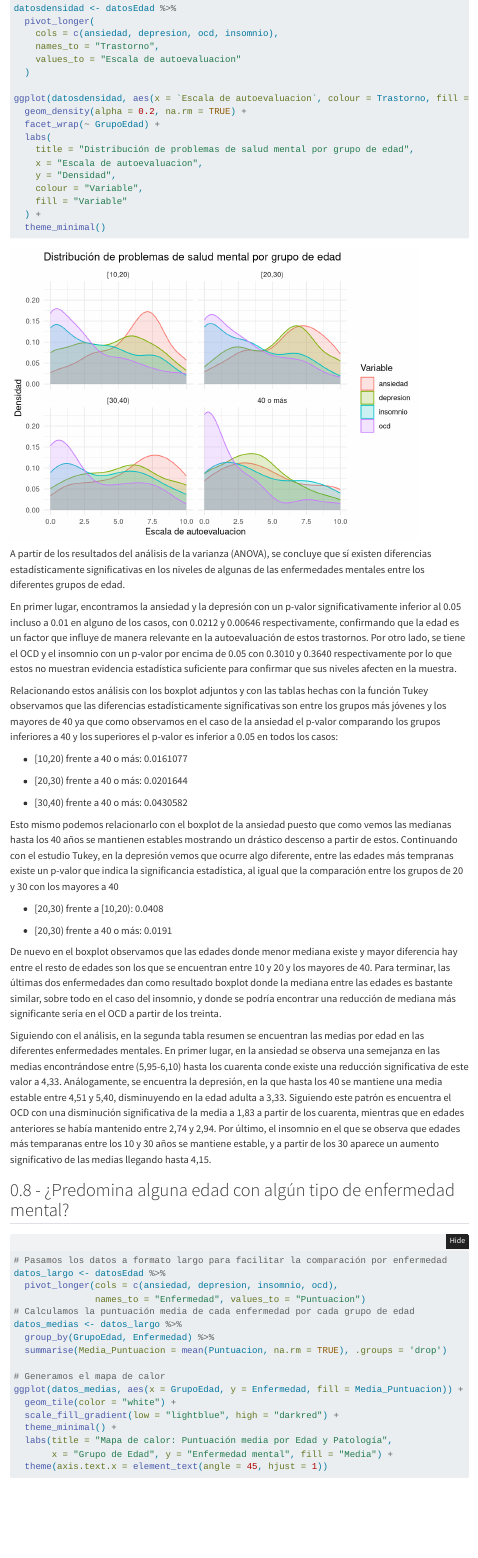
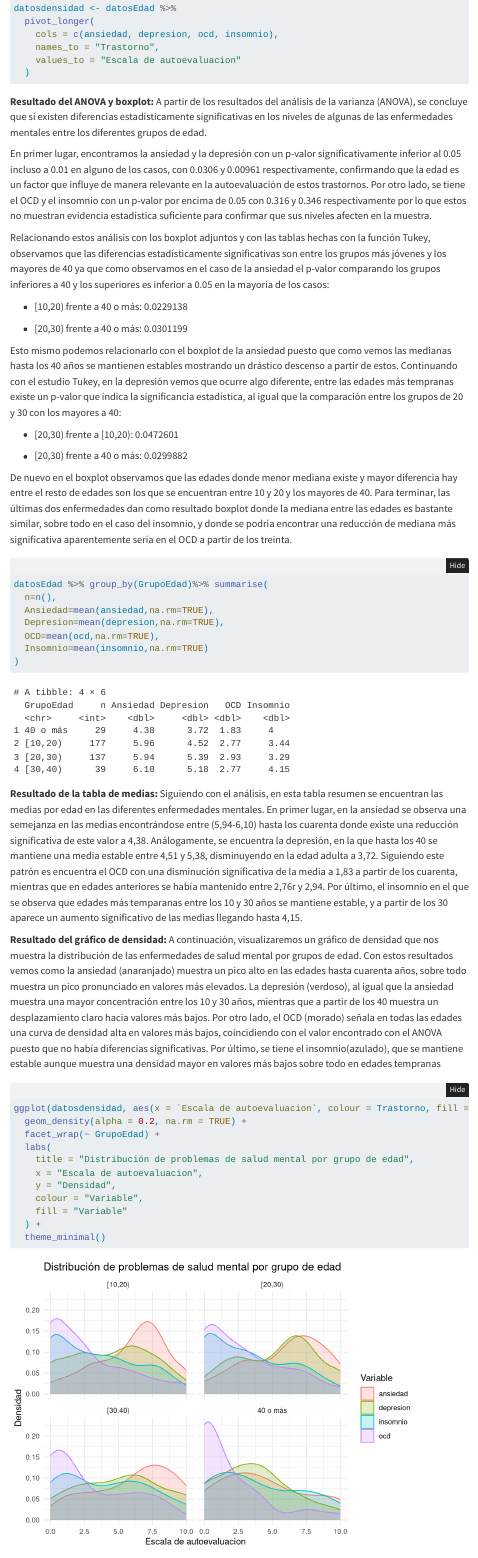
Before and after one commit to rodrigolpzt21/Mineria-de-Datos-Music-MentalHealth, a Quarto document (src/EDA.qmd): the page in a window 1100 px wide, from 15370 px down before the commit and from 14940 px down after it, so that both start at the same text. Rendered offline with R 4.5, knitr and Pandoc in place of Quarto, with nearby package versions; folded parts are opened; some code elsewhere in the file could not run offline; menus at the side of the page are left out.

Commit message:
repaso final

````diff
--- a/src/EDA.qmd
+++ b/src/EDA.qmd
@@ -823,6 +816,94 @@ datosdensidad <- datosEdad %>%
     values_to = "Escala de autoevaluacion"
   )
 
+
+
+```
+
+**Resultado del ANOVA y boxplot:** A partir de los resultados del
+análisis de la varianza (ANOVA), se concluye que sí existen diferencias
+estadísticamente significativas en los niveles de algunas de las
+enfermedades mentales entre los diferentes grupos de edad.
+
+En primer lugar, encontramos la ansiedad y la depresión con un p-valor
+significativamente inferior al 0.05 incluso a 0.01 en alguno de los
+casos, con 0.0306 y 0.00961 respectivamente, confirmando que la edad es
+un factor que influye de manera relevante en la autoevaluación de estos
+trastornos. Por otro lado, se tiene el OCD y el insomnio con un p-valor
+por encima de 0.05 con 0.316 y 0.346 respectivamente por lo que estos no
+muestran evidencia estadística suficiente para confirmar que sus niveles
+afecten en la muestra.
+
+Relacionando estos análisis con los boxplot adjuntos y con las tablas
+hechas con la función Tukey, observamos que las diferencias
+estadísticamente significativas son entre los grupos más jóvenes y los
+mayores de 40 ya que como observamos en el caso de la ansiedad el
+p-valor comparando los grupos inferiores a 40 y los superiores es
+inferior a 0.05 en la mayoría de los casos:
+
+- \[10,20) frente a 40 o más: 0.0229138
+
+- \[20,30) frente a 40 o más: 0.0301199
+
+Esto mismo podemos relacionarlo con el boxplot de la ansiedad puesto que
+como vemos las medianas hasta los 40 años se mantienen estables
+mostrando un drástico descenso a partir de estos. Continuando con el
+estudio Tukey, en la depresión vemos que ocurre algo diferente, entre
+las edades más tempranas existe un p-valor que indica la significancia
+estadística, al igual que la comparación entre los grupos de 20 y 30 con
+los mayores a 40:
+
+- \[20,30) frente a \[10,20): 0.0472601
+
+- \[20,30) frente a 40 o más: 0.0299882
+
+De nuevo en el boxplot observamos que las edades donde menor mediana
+existe y mayor diferencia hay entre el resto de edades son los que se
+encuentran entre 10 y 20 y los mayores de 40. Para terminar, las últimas
+dos enfermedades dan como resultado boxplot donde la mediana entre las
+edades es bastante similar, sobre todo en el caso del insomnio, y donde
+se podría encontrar una reducción de mediana más significativa
+aparentemente sería en el OCD a partir de los treinta.
+
+```{r}
+datosEdad %>% group_by(GrupoEdad)%>% summarise(
+  n=n(),
+  Ansiedad=mean(ansiedad,na.rm=TRUE),
+  Depresion=mean(depresion,na.rm=TRUE),
+  OCD=mean(ocd,na.rm=TRUE),
+  Insomnio=mean(insomnio,na.rm=TRUE)
+)
+```
+
+**Resultado de la tabla de medias:** Siguiendo con el análisis, en esta
+tabla resumen se encuentran las medias por edad en las diferentes
+enfermedades mentales. En primer lugar, en la ansiedad se observa una
+semejanza en las medias encontrándose entre (5,94-6,10) hasta los
+cuarenta donde existe una reducción significativa de este valor a 4,38.
+Análogamente, se encuentra la depresión, en la que hasta los 40 se
+mantiene una media estable entre 4,51 y 5,38, disminuyendo en la edad
+adulta a 3,72. Siguiendo este patrón es encuentra el OCD con una
+disminución significativa de la media a 1,83 a partir de los cuarenta,
+mientras que en edades anteriores se había mantenido entre 2,76r y 2,94.
+Por último, el insomnio en el que se observa que edades más temparanas
+entre los 10 y 30 años se mantiene estable, y a partir de los 30 aparece
+un aumento significativo de las medias llegando hasta 4,15.
+
+**Resultado del gráfico de densidad:** A continuación, visualizaremos un
+gráfico de densidad que nos muestra la distribución de las enfermedades
+de salud mental por grupos de edad. Con estos resultados vemos como la
+ansiedad (anaranjado) muestra un pico alto en las edades hasta cuarenta
+años, sobre todo muestra un pico pronunciado en valores más elevados. La
+depresión (verdoso), al igual que la ansiedad muestra una mayor
+concentración entre los 10 y 30 años, mientras que a partir de los 40
+muestra un desplazamiento claro hacia valores más bajos. Por otro lado,
+el OCD (morado) señala en todas las edades una curva de densidad alta en
+valores más bajos, coincidiendo con el valor encontrado con el ANOVA
+puesto que no había diferencias significativas. Por último, se tiene el
+insomnio(azulado), que se mantiene estable aunque muestra una densidad
+mayor en valores más bajos sobre todo en edades tempranas
+
+```{r}
 ggplot(datosdensidad, aes(x = `Escala de autoevaluacion`, colour = Trastorno, fill = Trastorno)) +
   geom_density(alpha = 0.2, na.rm = TRUE) +
   facet_wrap(~ GrupoEdad) +
@@ -834,71 +915,3 @@ ggplot(datosdensidad, aes(x = `Escala de autoevaluacion`, colour = Trastorno, fi
     fill = "Variable"
   ) +
   theme_minimal()
-
-
-```
-
-A partir de los resultados del análisis de la varianza (ANOVA), se
-concluye que sí existen diferencias estadísticamente significativas en
-los niveles de algunas de las enfermedades mentales entre los diferentes
-grupos de edad.
-
-En primer lugar, encontramos la ansiedad y la depresión con un p-valor
-significativamente inferior al 0.05 incluso a 0.01 en alguno de los
-casos, con 0.0212 y 0.00646 respectivamente, confirmando que la edad es
-un factor que influye de manera relevante en la autoevaluación de estos
-trastornos. Por otro lado, se tiene el OCD y el insomnio con un p-valor
-por encima de 0.05 con 0.3010 y 0.3640 respectivamente por lo que estos
-no muestran evidencia estadística suficiente para confirmar que sus
-niveles afecten en la muestra.
-
-Relacionando estos análisis con los boxplot adjuntos y con las tablas
-hechas con la función Tukey observamos que las diferencias
-estadísticamente significativas son entre los grupos más jóvenes y los
-mayores de 40 ya que como observamos en el caso de la ansiedad el
-p-valor comparando los grupos inferiores a 40 y los superiores el
-p-valor es inferior a 0.05 en todos los casos:
-
-- \[10,20) frente a 40 o más: 0.0161077
-
-- \[20,30) frente a 40 o más: 0.0201644
-
-- \[30,40) frente a 40 o más: 0.0430582
-
-Esto mismo podemos relacionarlo con el boxplot de la ansiedad puesto que
-como vemos las medianas hasta los 40 años se mantienen estables
-mostrando un drástico descenso a partir de estos. Continuando con el
-estudio Tukey, en la depresión vemos que ocurre algo diferente, entre
-las edades más tempranas existe un p-valor que indica la significancia
-estadística, al igual que la comparación entre los grupos de 20 y 30 con
-los mayores a 40
-
-- \[20,30) frente a \[10,20): 0.0408
-
-- \[20,30) frente a 40 o más: 0.0191
-
-De nuevo en el boxplot observamos que las edades donde menor mediana
-existe y mayor diferencia hay entre el resto de edades son los que se
-encuentran entre 10 y 20 y los mayores de 40. Para terminar, las últimas
-dos enfermedades dan como resultado boxplot donde la mediana entre las
-edades es bastante similar, sobre todo en el caso del insomnio, y donde
-se podría encontrar una reducción de mediana más significante sería en
-el OCD a partir de los treinta.
-
-Siguiendo con el análisis, en la segunda tabla resumen se encuentran las
-medias por edad en las diferentes enfermedades mentales. En primer
-lugar, en la ansiedad se observa una semejanza en las medias
-encontrándose entre (5,95-6,10) hasta los cuarenta conde existe una
-reducción significativa de este valor a 4,33. Análogamente, se encuentra
-la depresión, en la que hasta los 40 se mantiene una media estable entre
-4,51 y 5,40, disminuyendo en la edad adulta a 3,33. Siguiendo este
-patrón es encuentra el OCD con una disminución significativa de la media
-a 1,83 a partir de los cuarenta, mientras que en edades anteriores se
-había mantenido entre 2,74 y 2,94. Por último, el insomnio en el que se
-observa que edades más temparanas entre los 10 y 30 años se mantiene
-estable, y a partir de los 30 aparece un aumento significativo de las
-medias llegando hasta 4,15.
-
-```{=html}
-<!-- A partir del análisis de las distribuciones por edad, se concluye
-que sí existe una relación entre los grupos de edad y la autoevaluación
@@ -1371,6 +1377,3 @@ relación con los objetivos planteados:
 
     Los resultados del análisis de la varianza (ANOVA) confirmaron la
     existencia de diferencias estadísticamente significativas en los
-    niveles de ansiedad según los grupos de edad, puesto que el p-valor
-    es igual a 0.00184\<0.05 por lo que se rechaza la hipótesis nula (no
-    existe diferencia entre los grupos de edades). Los participantes más
````
Also changed, not shown: src/EDA.qmd (55 more changed lines).
